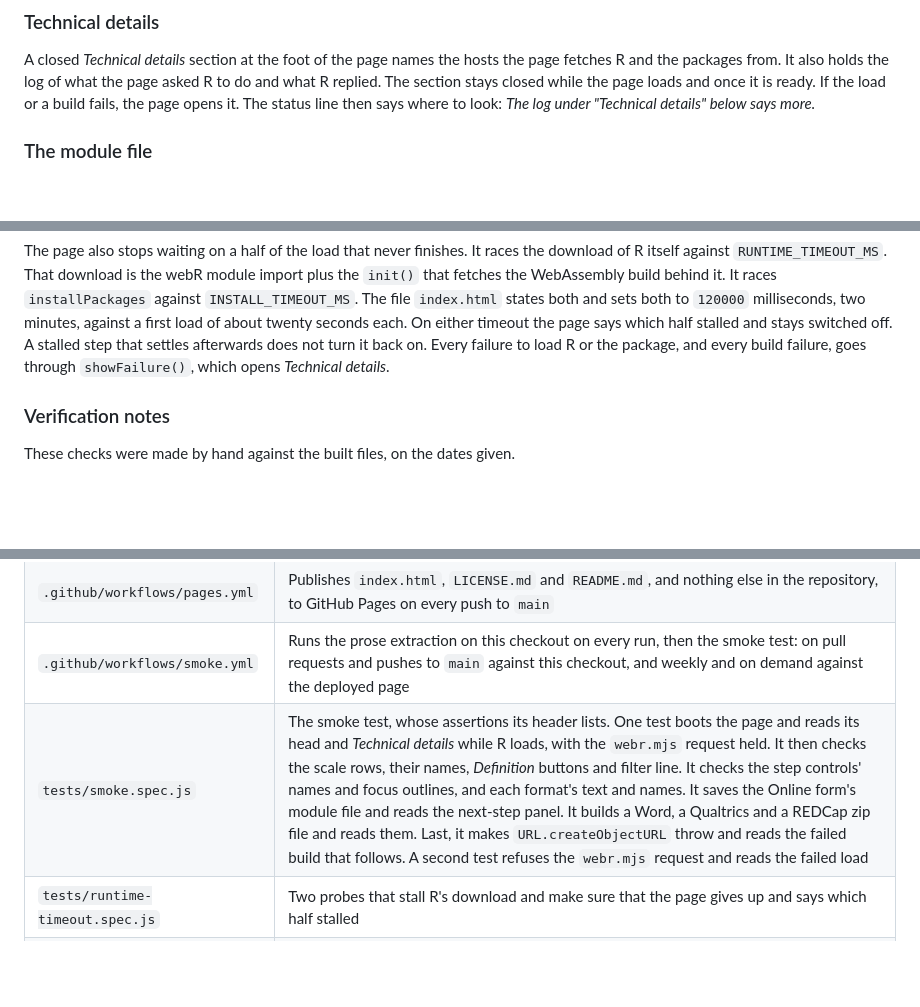
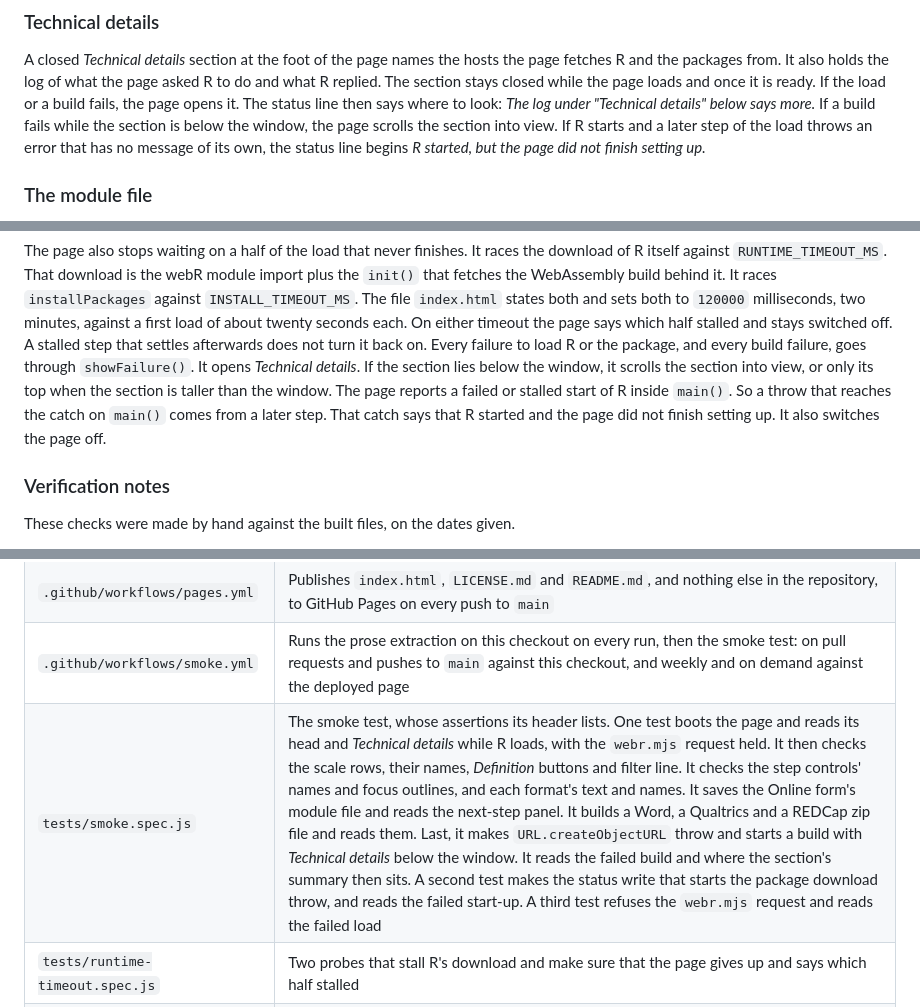
Before and after one commit to jmgirard/hitop-builder, a Markdown page: README.md, 3 parts joined by grey strips. Drawn GitHub-style; blank space fills up the shorter version.

Commit message:
README: Technical details scrolls into view on a failed build, and the status after a start-up that fails past R

```diff
--- a/README.md
+++ b/README.md
@@ -129,7 +129,10 @@ the page fetches R and the packages from. It also holds the log of what the
 page asked R to do and what R replied. The section stays closed while the page
 loads and once it is ready. If the load or a build fails, the page opens it.
 The status line then says where to look: *The log under "Technical details"
-below says more.*
+below says more.* If a build fails while the section is below the window, the
+page scrolls the section into view. If R starts and a later step of the load
+throws an error that has no message of its own, the status line begins *R
+started, but the page did not finish setting up.*
 
 ### The module file
 
@@ -434,8 +437,12 @@ behind it. It races `installPackages` against `INSTALL_TIMEOUT_MS`. The file
 against a first load of about twenty seconds each. On either timeout the page
 says which half stalled and stays switched off. A stalled step that settles
 afterwards does not turn it back on. Every failure to load R or the package,
-and every build failure, goes through `showFailure()`, which opens *Technical
-details*.
+and every build failure, goes through `showFailure()`. It opens *Technical
+details*. If the section lies below the window, it scrolls the section into
+view, or only its top when the section is taller than the window. The page reports a failed or stalled start of R inside `main()`. So a
+throw that reaches the catch on `main()` comes from a later step. That catch
+says that R started and the page did not finish setting up. It also switches
+the page off.
 
 ### Verification notes
 
@@ -487,7 +494,7 @@ Every tracked file:
 | `index.html` | The entire app: markup, styles, and the webR driver script |
 | `.github/workflows/pages.yml` | Publishes `index.html`, `LICENSE.md` and `README.md`, and nothing else in the repository, to GitHub Pages on every push to `main` |
 | `.github/workflows/smoke.yml` | Runs the prose extraction on this checkout on every run, then the smoke test: on pull requests and pushes to `main` against this checkout, and weekly and on demand against the deployed page |
-| `tests/smoke.spec.js` | The smoke test, whose assertions its header lists. One test boots the page and reads its head and *Technical details* while R loads, with the `webr.mjs` request held. It then checks the scale rows, their names, *Definition* buttons and filter line. It checks the step controls' names and focus outlines, and each format's text and names. It saves the Online form's module file and reads the next-step panel. It builds a Word, a Qualtrics and a REDCap zip file and reads them. Last, it makes `URL.createObjectURL` throw and reads the failed build that follows. A second test refuses the `webr.mjs` request and reads the failed load |
+| `tests/smoke.spec.js` | The smoke test, whose assertions its header lists. One test boots the page and reads its head and *Technical details* while R loads, with the `webr.mjs` request held. It then checks the scale rows, their names, *Definition* buttons and filter line. It checks the step controls' names and focus outlines, and each format's text and names. It saves the Online form's module file and reads the next-step panel. It builds a Word, a Qualtrics and a REDCap zip file and reads them. Last, it makes `URL.createObjectURL` throw and starts a build with *Technical details* below the window. It reads the failed build and where the section's summary then sits. A second test makes the status write that starts the package download throw, and reads the failed start-up. A third test refuses the `webr.mjs` request and reads the failed load |
 | `tests/runtime-timeout.spec.js` | Two probes that stall R's download and make sure that the page gives up and says which half stalled |
 | `tests/plants.mjs` | The plant matrix: one planted defect per entry in its `PLANTS` list. Each is run to prove that the smoke test goes red on it. The matrix also checks that every smoke assertion goes red on at least one |
 | `tests/prose.mjs` | The prose extraction, run by `npm run prose` and by the workflow on every run. For a linter, it lists the page's body text with its `placeholder` and `aria-label` attributes. It adds the script's text at the sites its header names, and each zip file's README.txt. It also lists the facts each passage carries. It does not list every string a visitor reads. Its header names what it leaves out, such as the package's scale names and definitions and two "Ready." statuses. It refuses a page whose count of `.textContent`, `.innerHTML` and `.setAttribute` writes differs from its ledger. It also refuses a passage that holds a name the `hitop` package retired from its web pages. And it refuses a page body with no text node, or with a text node whose text appears in no body passage |
```
